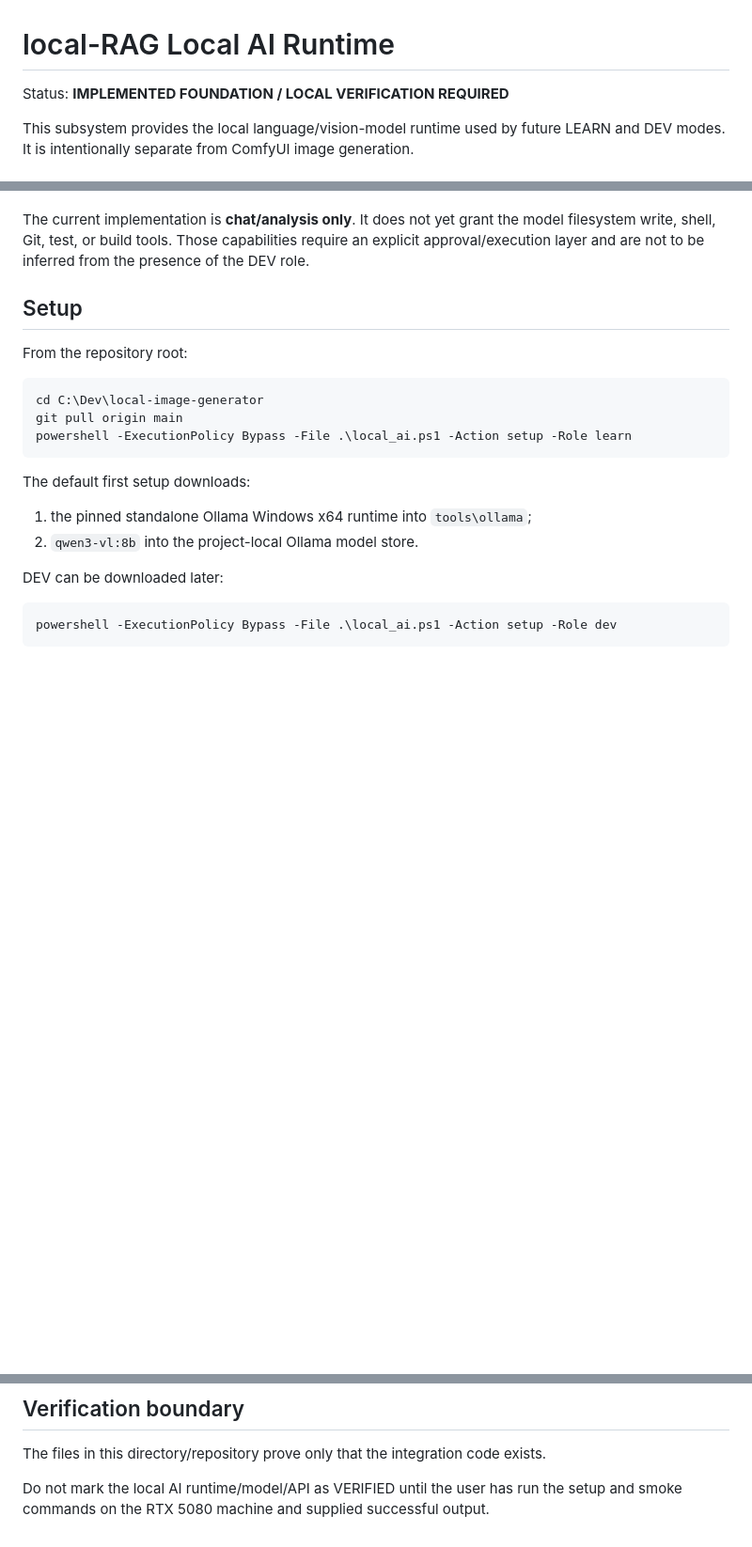
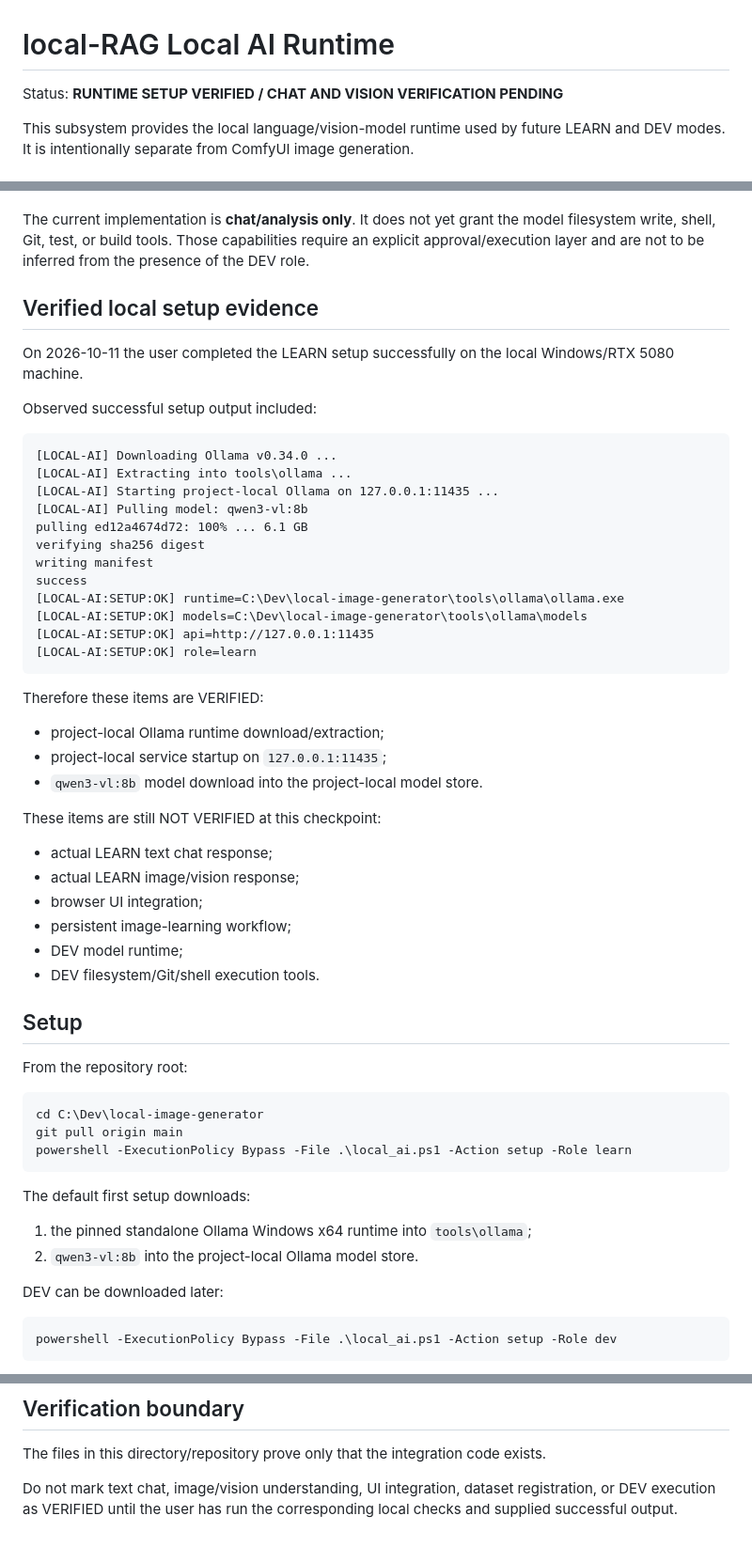
Before and after one commit to Pin-Gin/local-image-generator, a Markdown page: docs/local-ai/README.md, 3 parts joined by grey strips. Shown at 94% size. Rendered like a GitHub page; blank space fills up the shorter version.

Commit message:
Record verified local AI runtime setup

````diff
--- a/docs/local-ai/README.md
+++ b/docs/local-ai/README.md
@@ -1,6 +1,6 @@
 # local-RAG Local AI Runtime
 
-Status: **IMPLEMENTED FOUNDATION / LOCAL VERIFICATION REQUIRED**
+Status: **RUNTIME SETUP VERIFIED / CHAT AND VISION VERIFICATION PENDING**
 
 This subsystem provides the local language/vision-model runtime used by future LEARN and DEV modes. It is intentionally separate from ComfyUI image generation.
 
@@ -62,6 +62,42 @@ Purpose:
 - later plan -> diff -> apply -> test workflows.
 
 The current implementation is **chat/analysis only**. It does not yet grant the model filesystem write, shell, Git, test, or build tools. Those capabilities require an explicit approval/execution layer and are not to be inferred from the presence of the DEV role.
+
+## Verified local setup evidence
+
+On 2026-10-11 the user completed the LEARN setup successfully on the local Windows/RTX 5080 machine.
+
+Observed successful setup output included:
+
+```text
+[LOCAL-AI] Downloading Ollama v0.34.0 ...
+[LOCAL-AI] Extracting into tools\ollama ...
+[LOCAL-AI] Starting project-local Ollama on 127.0.0.1:11435 ...
+[LOCAL-AI] Pulling model: qwen3-vl:8b
+pulling ed12a4674d72: 100% ... 6.1 GB
+verifying sha256 digest
+writing manifest
+success
+[LOCAL-AI:SETUP:OK] runtime=C:\Dev\local-image-generator\tools\ollama\ollama.exe
+[LOCAL-AI:SETUP:OK] models=C:\Dev\local-image-generator\tools\ollama\models
+[LOCAL-AI:SETUP:OK] api=http://127.0.0.1:11435
+[LOCAL-AI:SETUP:OK] role=learn
+```
+
+Therefore these items are VERIFIED:
+
+- project-local Ollama runtime download/extraction;
+- project-local service startup on `127.0.0.1:11435`;
+- `qwen3-vl:8b` model download into the project-local model store.
+
+These items are still NOT VERIFIED at this checkpoint:
+
+- actual LEARN text chat response;
+- actual LEARN image/vision response;
+- browser UI integration;
+- persistent image-learning workflow;
+- DEV model runtime;
+- DEV filesystem/Git/shell execution tools.
 
 ## Setup
 
@@ -156,4 +192,4 @@ The browser UI has **not yet been switched to the requested ChatGPT-like mode dr
 
 The files in this directory/repository prove only that the integration code exists.
 
-Do not mark the local AI runtime/model/API as VERIFIED until the user has run the setup and smoke commands on the RTX 5080 machine and supplied successful output.
+Do not mark text chat, image/vision understanding, UI integration, dataset registration, or DEV execution as VERIFIED until the user has run the corresponding local checks and supplied successful output.
````
